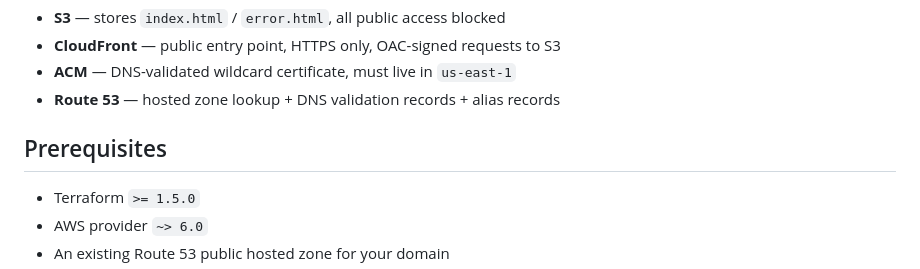
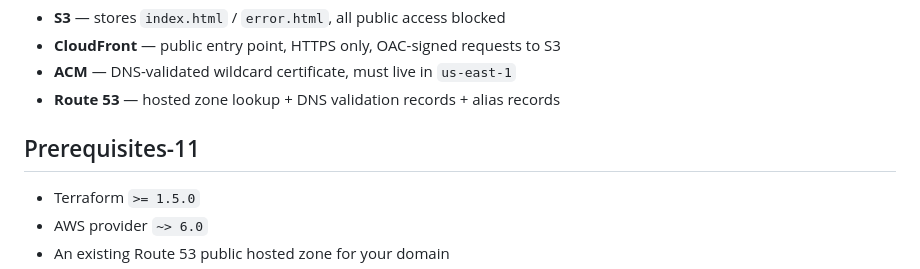
Before and after one commit to bhargav936/Terraform-S3-Staticwebsite-project, a Markdown page: README.md, the part around the change. GitHub-like rendering.

```diff
--- a/README.md
+++ b/README.md
@@ -22,7 +22,7 @@ S3 Bucket (private, public access fully blocked)
 - **ACM** — DNS-validated wildcard certificate, must live in `us-east-1`
 - **Route 53** — hosted zone lookup + DNS validation records + alias records
 
-## Prerequisites
+## Prerequisites-11
 
 - Terraform `>= 1.5.0`
 - AWS provider `~> 6.0`
```
